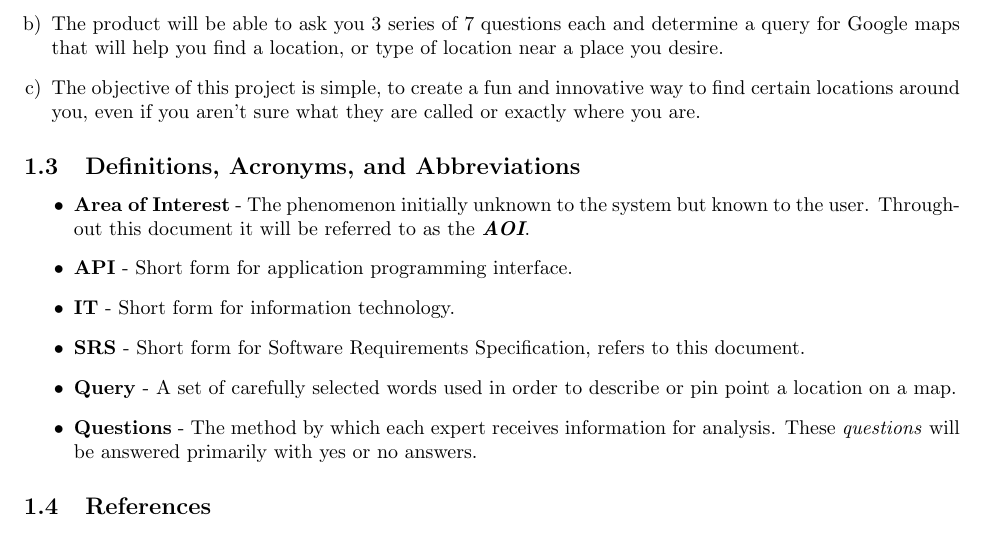
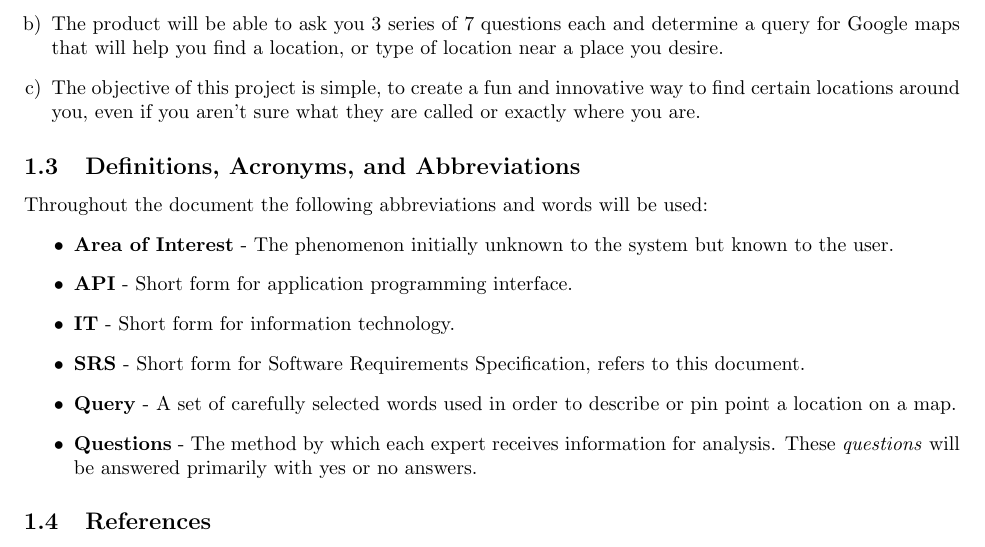
Before and after one commit to cgsheeh/3a04_21questions, a LaTeX document (Requirements/srs.tex): part of page 5 of 13, cut so that both start at the same text. Compiled offline with pdfLaTeX.

Commit message:
some tweaks i caught after the fact

```diff
--- a/Requirements/srs.tex
+++ b/Requirements/srs.tex
@@ -77,9 +77,9 @@
 		\subsection{Definitions, Acronyms, and Abbreviations}
 		\label{sub:definitions_acronyms_and_abbreviations}
 		% Begin SubSection
+		Throughout  the document the following abbreviations and words will be used:
 		\begin{itemize}
-			\item \textbf{Area of Interest} -
-			The phenomenon initially unknown to the system but known to the user. 		Throughout this document it will be referred to as the \textit{\textbf{AOI}}.
+			\item \textbf{Area of Interest} - The phenomenon initially unknown to the system but known to the user.
 			\item \textbf{API} - Short form for application programming interface.
 			\item \textbf{IT} - Short form for information technology.
 			\item \textbf{SRS} - Short form for Software Requirements Specification, refers to this document.
```
Also changed, not shown: Requirements/srs.pdf, 3 other files.
